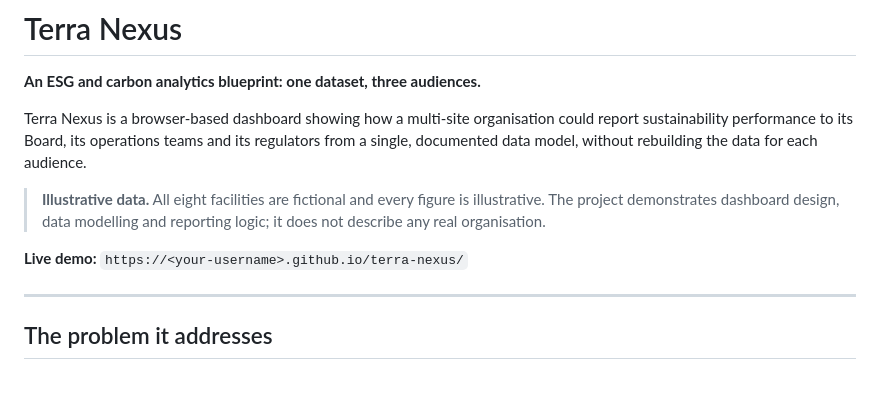
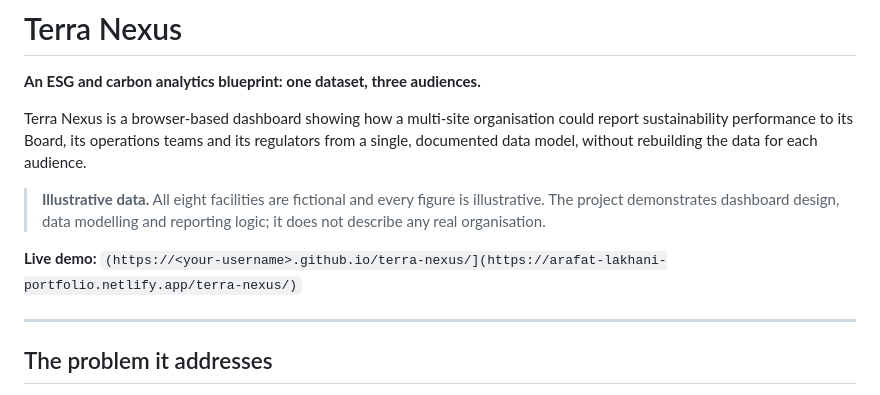
Before and after one commit to ArafatL/terra-nexus, a Markdown page: README.md, the part around the change. GitHub-like rendering.

Commit message:
Update live demo link in README

```diff
--- a/README.md
+++ b/README.md
@@ -6,7 +6,7 @@ Terra Nexus is a browser-based dashboard showing how a multi-site organisation c
 
 > **Illustrative data.** All eight facilities are fictional and every figure is illustrative. The project demonstrates dashboard design, data modelling and reporting logic; it does not describe any real organisation.
 
-**Live demo:** `https://<your-username>.github.io/terra-nexus/`
+**Live demo:** `(https://<your-username>.github.io/terra-nexus/](https://arafat-lakhani-portfolio.netlify.app/terra-nexus/)`
 
 ---
 
```
